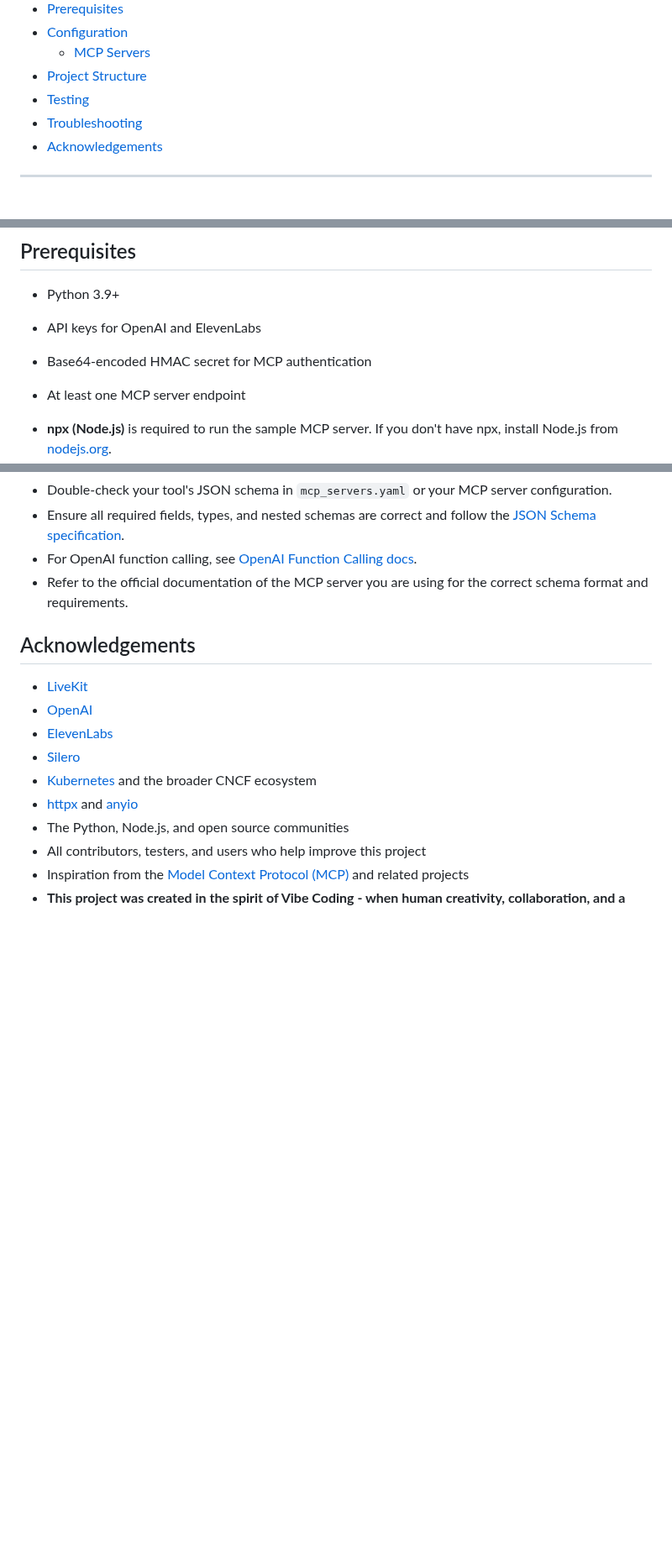
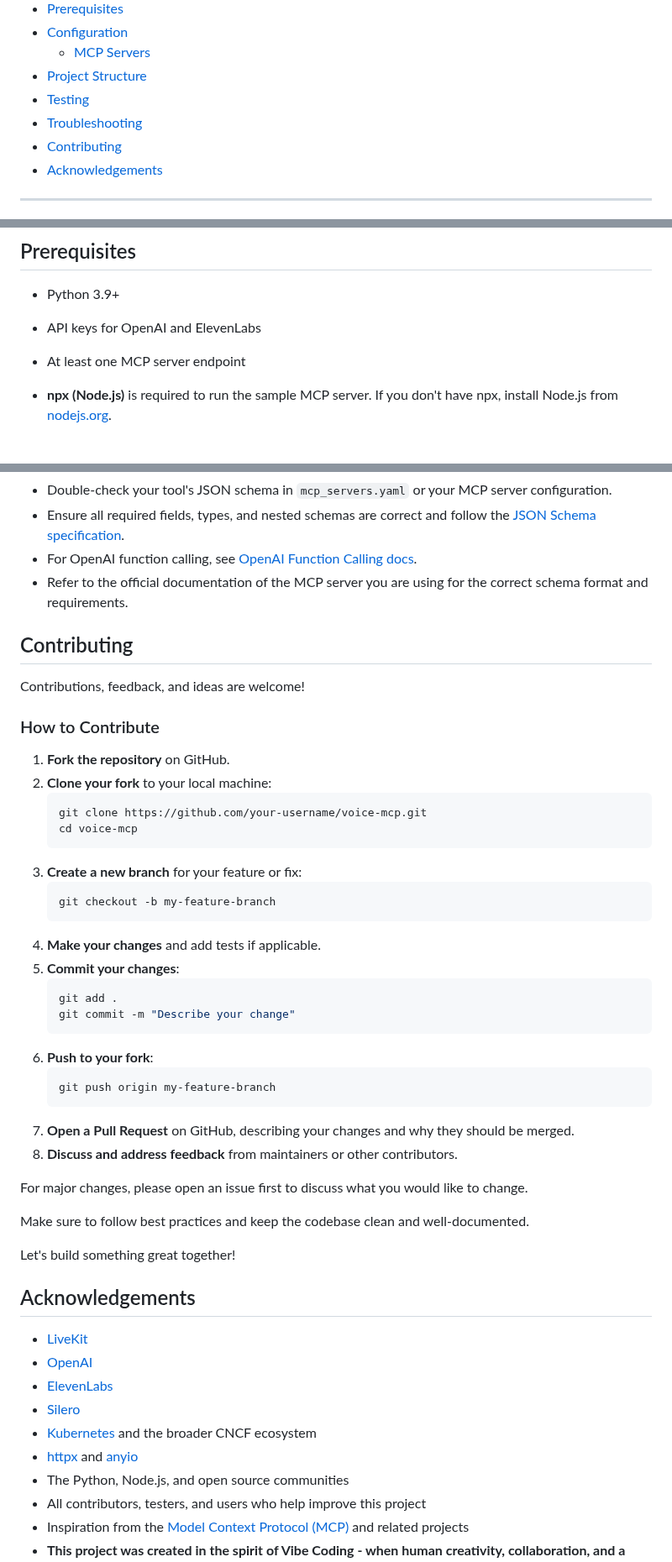
Before and after one commit to harshaislive/trello_ai_voice, a Markdown page: README.md, 3 parts joined by grey strips. Shown at 84% size. Rendered like a GitHub page; blank space fills up the shorter version.

Commit message:
add Contributing

````diff
--- a/README.md
+++ b/README.md
@@ -22,6 +22,7 @@ A conversational AI agent and voice assistant application built with the LiveKit
 - [Project Structure](#project-structure)
 - [Testing](#testing)
 - [Troubleshooting](#troubleshooting)
+- [Contributing](#contributing)
 - [Acknowledgements](#acknowledgements)
 
 ---
@@ -118,7 +119,6 @@ Try these example prompts with your agent:
 
 - Python 3.9+
 - API keys for OpenAI and ElevenLabs
-- Base64-encoded HMAC secret for MCP authentication
 - At least one MCP server endpoint
 - **npx (Node.js)** is required to run the sample MCP server. If you don't have npx, install Node.js from [nodejs.org](https://nodejs.org/).
 
@@ -202,6 +202,41 @@ If you encounter errors such as `invalid_function_parameters`, `Invalid schema f
 - For OpenAI function calling, see [OpenAI Function Calling docs](https://platform.openai.com/docs/guides/function-calling).
 - Refer to the official documentation of the MCP server you are using for the correct schema format and requirements.
 
+## Contributing
+
+Contributions, feedback, and ideas are welcome!
+
+### How to Contribute
+
+1. **Fork the repository** on GitHub.
+2. **Clone your fork** to your local machine:
+   ```sh
+   git clone https://github.com/your-username/voice-mcp.git
+   cd voice-mcp
+   ```
+3. **Create a new branch** for your feature or fix:
+   ```sh
+   git checkout -b my-feature-branch
+   ```
+4. **Make your changes** and add tests if applicable.
+5. **Commit your changes**:
+   ```sh
+   git add .
+   git commit -m "Describe your change"
+   ```
+6. **Push to your fork**:
+   ```sh
+   git push origin my-feature-branch
+   ```
+7. **Open a Pull Request** on GitHub, describing your changes and why they should be merged.
+8. **Discuss and address feedback** from maintainers or other contributors.
+
+For major changes, please open an issue first to discuss what you would like to change.
+
+Make sure to follow best practices and keep the codebase clean and well-documented.
+
+Let's build something great together!
+
 
 ## Acknowledgements
 
````
